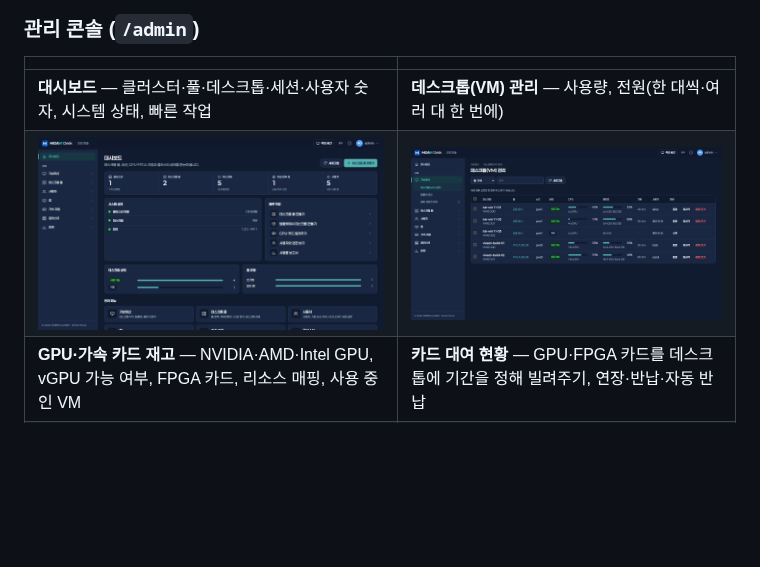
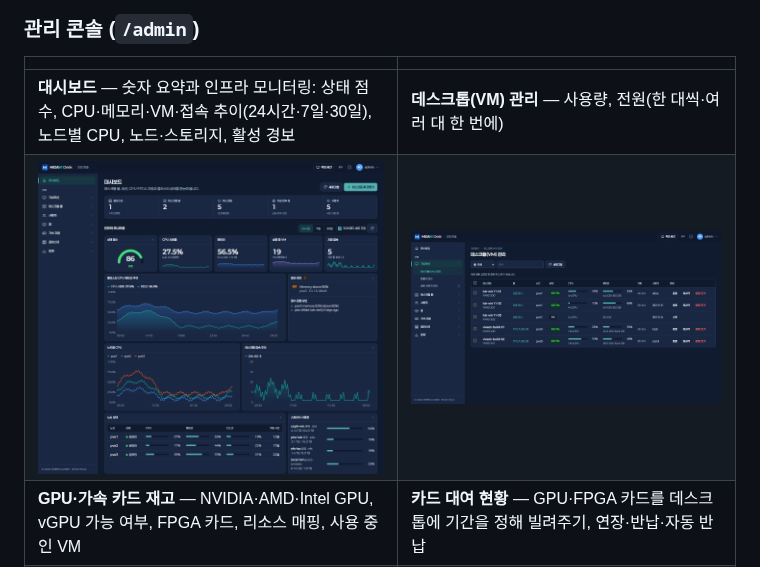
Before and after one commit to dskim1979/makus-vlab-console, a Markdown page: README.md, the part around the change. Rendered like a GitHub page; pictures changed too: docs/images/admin-dashboard.png; blank space fills up the shorter version.

```diff
--- a/README.md
+++ b/README.md
@@ -28,7 +28,7 @@ GPU·vGPU·FPGA 카드가 붙은 데스크톱은 카드에 표시됩니다.
 
 | | |
 |---|---|
-| **대시보드** — 클러스터·풀·데스크톱·세션·사용자 숫자, 시스템 상태, 빠른 작업 | **데스크톱(VM) 관리** — 사용량, 전원(한 대씩·여러 대 한 번에) |
+| **대시보드** — 숫자 요약과 인프라 모니터링: 상태 점수, CPU·메모리·VM·접속 추이(24시간·7일·30일), 노드별 CPU, 노드·스토리지, 활성 경보 | **데스크톱(VM) 관리** — 사용량, 전원(한 대씩·여러 대 한 번에) |
 | ![대시보드](docs/images/admin-dashboard.png) | ![데스크톱 VM](docs/images/desktop-vms.png) |
 | **GPU·가속 카드 재고** — NVIDIA·AMD·Intel GPU, vGPU 가능 여부, FPGA 카드, 리소스 매핑, 사용 중인 VM | **카드 대여 현황** — GPU·FPGA 카드를 데스크톱에 기간을 정해 빌려주기, 연장·반납·자동 반납 |
 | ![가속 자원](docs/images/accel-inventory.png) | ![카드 대여](docs/images/card-loans.png) |
```
Also changed, not shown: 8 other files.
